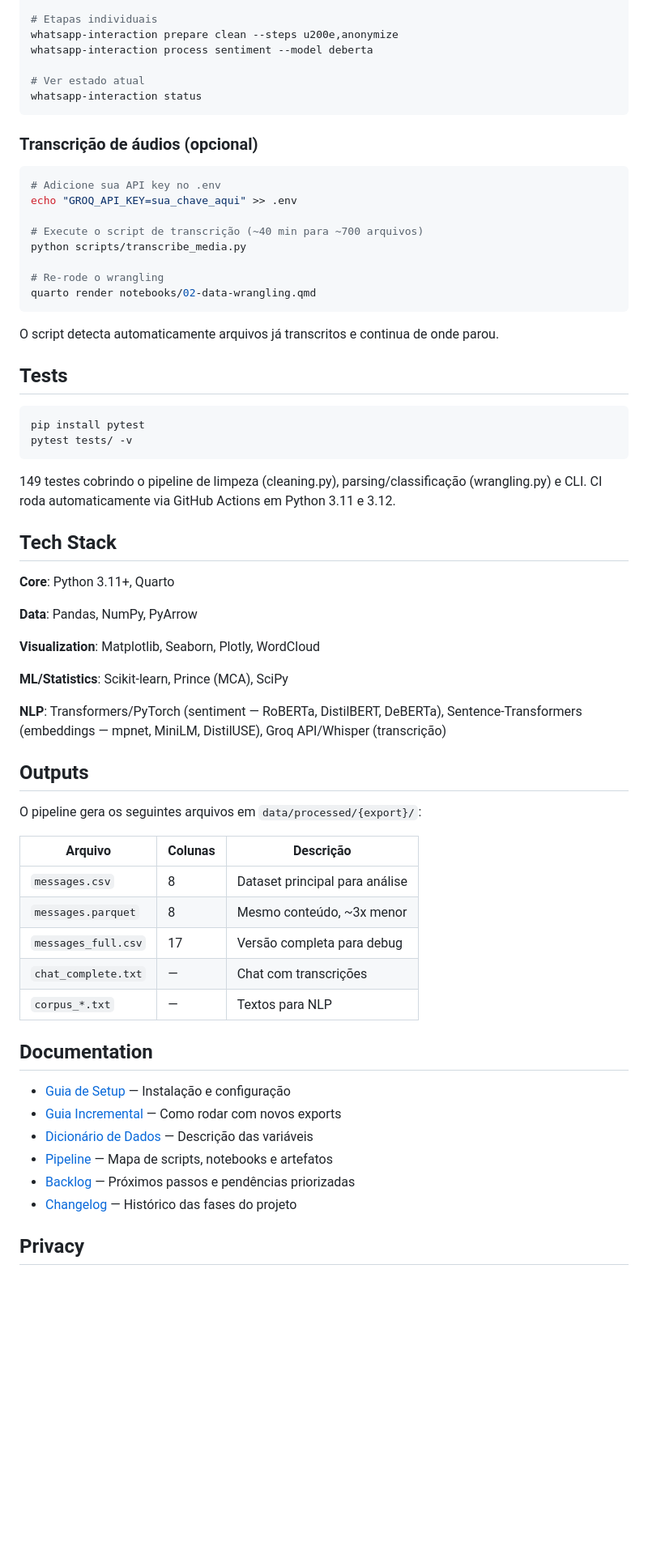
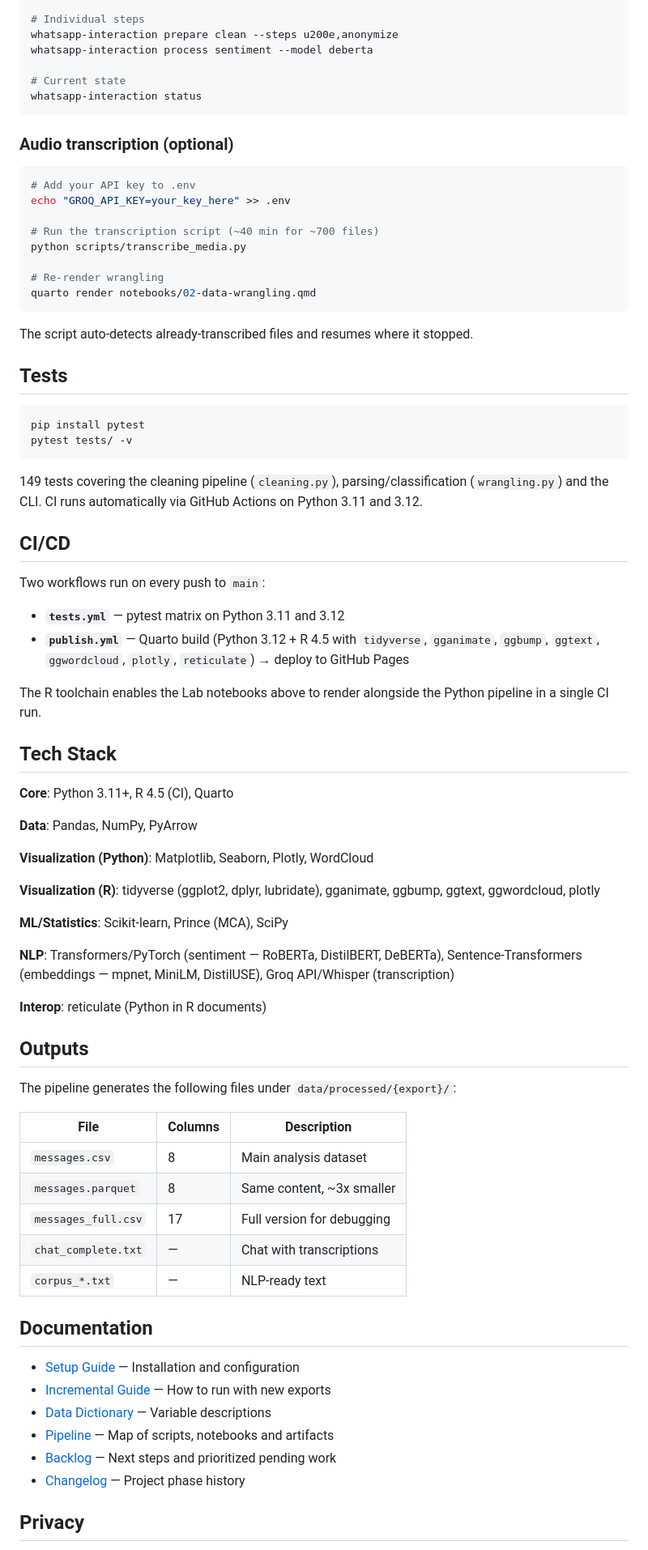
Before and after one commit to mrlnlms/whatsapp-interaction-analysis, a Markdown page: README.md, the part around one of its changes. Shown at 81% size. Drawn GitHub-style; blank space fills up the shorter version.

````diff
--- a/README.md
+++ b/README.md
@@ -191,27 +224,27 @@ whatsapp-interaction run
 whatsapp-interaction prepare
 
-# Etapas individuais
+# Individual steps
 whatsapp-interaction prepare clean --steps u200e,anonymize
 whatsapp-interaction process sentiment --model deberta
 
-# Ver estado atual
+# Current state
 whatsapp-interaction status
 ```
 
-### Transcrição de áudios (opcional)
+### Audio transcription (optional)
 
 ```bash
-# Adicione sua API key no .env
-echo "GROQ_API_KEY=sua_chave_aqui" >> .env
+# Add your API key to .env
+echo "GROQ_API_KEY=your_key_here" >> .env
 
-# Execute o script de transcrição (~40 min para ~700 arquivos)
+# Run the transcription script (~40 min for ~700 files)
 python scripts/transcribe_media.py
 
-# Re-rode o wrangling
+# Re-render wrangling
 quarto render notebooks/02-data-wrangling.qmd
 ```
 
-O script detecta automaticamente arquivos já transcritos e continua de onde parou.
+The script auto-detects already-transcribed files and resumes where it stopped.
 
 ## Tests
 
@@ -220,40 +253,53 @@ pip install pytest
 pytest tests/ -v
 ```
 
-149 testes cobrindo o pipeline de limpeza (cleaning.py), parsing/classificação (wrangling.py) e CLI. CI roda automaticamente via GitHub Actions em Python 3.11 e 3.12.
+149 tests covering the cleaning pipeline (`cleaning.py`), parsing/classification (`wrangling.py`) and the CLI. CI runs automatically via GitHub Actions on Python 3.11 and 3.12.
+
+## CI/CD
+
+Two workflows run on every push to `main`:
+
+- **`tests.yml`** — pytest matrix on Python 3.11 and 3.12
+- **`publish.yml`** — Quarto build (Python 3.12 + R 4.5 with `tidyverse`, `gganimate`, `ggbump`, `ggtext`, `ggwordcloud`, `plotly`, `reticulate`) → deploy to GitHub Pages
+
+The R toolchain enables the Lab notebooks above to render alongside the Python pipeline in a single CI run.
 
 ## Tech Stack
 
-**Core**: Python 3.11+, Quarto
+**Core**: Python 3.11+, R 4.5 (CI), Quarto
 
 **Data**: Pandas, NumPy, PyArrow
 
-**Visualization**: Matplotlib, Seaborn, Plotly, WordCloud
+**Visualization (Python)**: Matplotlib, Seaborn, Plotly, WordCloud
+
+**Visualization (R)**: tidyverse (ggplot2, dplyr, lubridate), gganimate, ggbump, ggtext, ggwordcloud, plotly
 
 **ML/Statistics**: Scikit-learn, Prince (MCA), SciPy
 
-**NLP**: Transformers/PyTorch (sentiment — RoBERTa, DistilBERT, DeBERTa), Sentence-Transformers (embeddings — mpnet, MiniLM, DistilUSE), Groq API/Whisper (transcrição)
+**NLP**: Transformers/PyTorch (sentiment — RoBERTa, DistilBERT, DeBERTa), Sentence-Transformers (embeddings — mpnet, MiniLM, DistilUSE), Groq API/Whisper (transcription)
+
+**Interop**: reticulate (Python in R documents)
 
 ## Outputs
 
-O pipeline gera os seguintes arquivos em `data/processed/{export}/`:
+The pipeline generates the following files under `data/processed/{export}/`:
 
-| Arquivo | Colunas | Descrição |
+| File | Columns | Description |
 |---------|---------|-----------|
-| `messages.csv` | 8 | Dataset principal para análise |
-| `messages.parquet` | 8 | Mesmo conteúdo, ~3x menor |
-| `messages_full.csv` | 17 | Versão completa para debug |
-| `chat_complete.txt` | — | Chat com transcrições |
-| `corpus_*.txt` | — | Textos para NLP |
+| `messages.csv` | 8 | Main analysis dataset |
+| `messages.parquet` | 8 | Same content, ~3x smaller |
+| `messages_full.csv` | 17 | Full version for debugging |
+| `chat_complete.txt` | — | Chat with transcriptions |
+| `corpus_*.txt` | — | NLP-ready text |
 
 ## Documentation
 
-- [Guia de Setup](docs/SETUP-GUIDE.md) — Instalação e configuração
-- [Guia Incremental](docs/INCREMENTAL-GUIDE.md) — Como rodar com novos exports
-- [Dicionário de Dados](docs/data-dictionary.md) — Descrição das variáveis
-- [Pipeline](docs/pipeline.md) — Mapa de scripts, notebooks e artefatos
-- [Backlog](docs/BACKLOG.md) — Próximos passos e pendências priorizadas
-- [Changelog](docs/CHANGELOG.md) — Histórico das fases do projeto
+- [Setup Guide](docs/SETUP-GUIDE.md) — Installation and configuration
+- [Incremental Guide](docs/INCREMENTAL-GUIDE.md) — How to run with new exports
+- [Data Dictionary](docs/data-dictionary.md) — Variable descriptions
+- [Pipeline](docs/pipeline.md) — Map of scripts, notebooks and artifacts
+- [Backlog](docs/BACKLOG.md) — Next steps and prioritized pending work
+- [Changelog](docs/CHANGELOG.md) — Project phase history
 
 ## Privacy
 
````
Also changed, not shown: other parts of README.md (+137 -104 lines).
